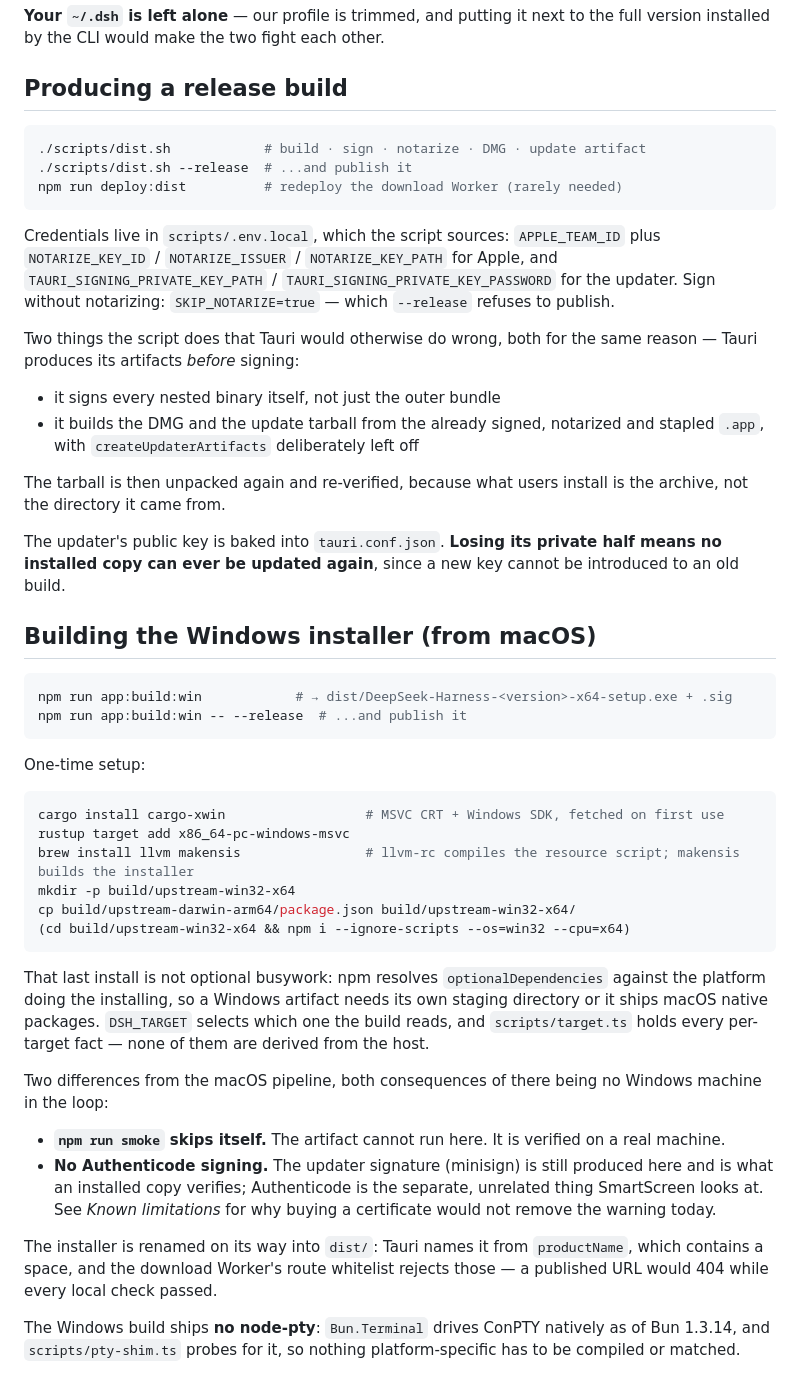
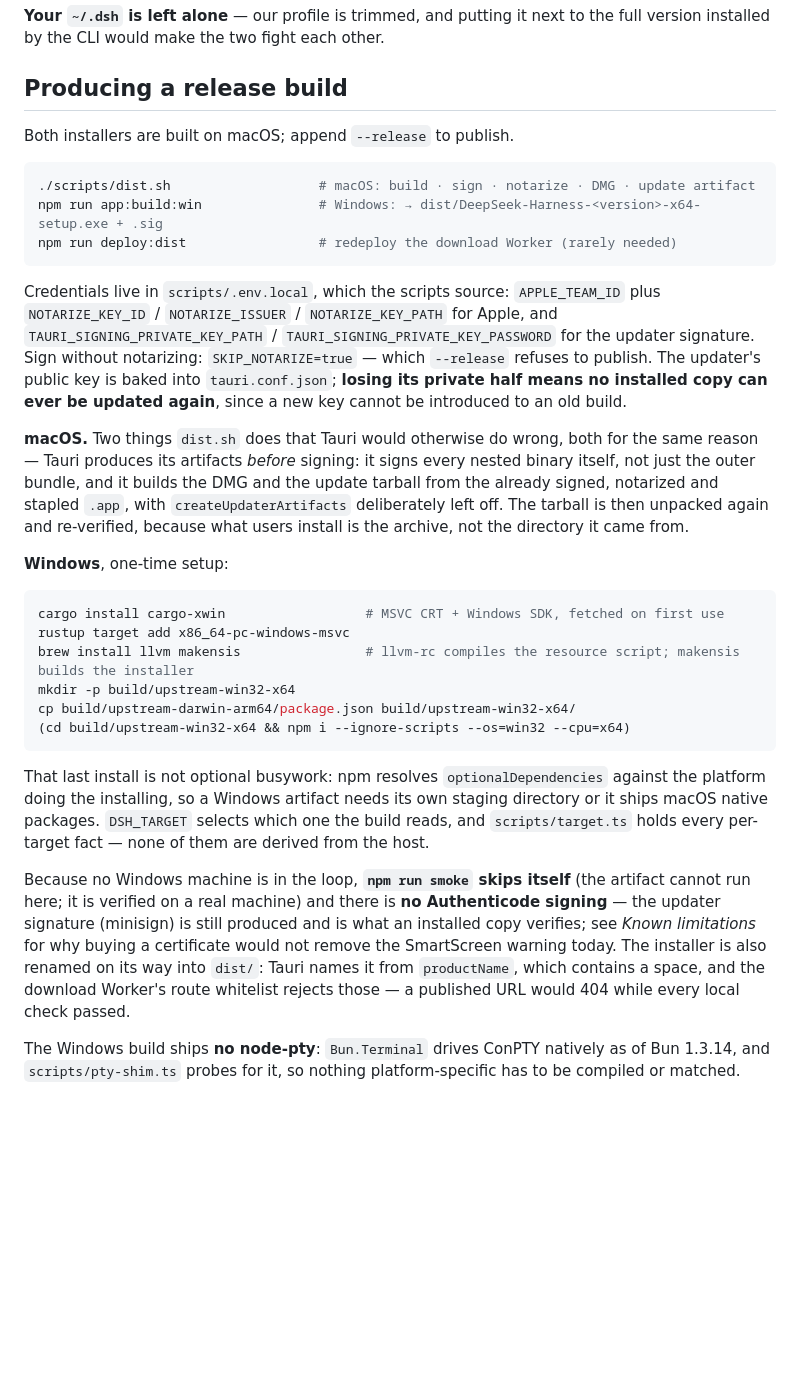
Before and after one commit to nekocode/dsh-desktop, a Markdown page: README.md, the part around one of its changes. Drawn GitHub-style; blank space fills up the shorter version.

Commit message:
Drop the updating chapter, and let one section cover both installers

````diff
--- a/README.md
+++ b/README.md
@@ -74,38 +54,28 @@ profile belongs to the build — it declares which plugins ship — so an upgrad
 
 ## Producing a release build
 
+Both installers are built on macOS; append `--release` to publish.
+
 ```bash
-./scripts/dist.sh            # build · sign · notarize · DMG · update artifact
-./scripts/dist.sh --release  # ...and publish it
-npm run deploy:dist          # redeploy the download Worker (rarely needed)
+./scripts/dist.sh                   # macOS: build · sign · notarize · DMG · update artifact
+npm run app:build:win               # Windows: → dist/DeepSeek-Harness-<version>-x64-setup.exe + .sig
+npm run deploy:dist                 # redeploy the download Worker (rarely needed)
 ```
 
-Credentials live in `scripts/.env.local`, which the script sources: `APPLE_TEAM_ID` plus
+Credentials live in `scripts/.env.local`, which the scripts source: `APPLE_TEAM_ID` plus
 `NOTARIZE_KEY_ID` / `NOTARIZE_ISSUER` / `NOTARIZE_KEY_PATH` for Apple, and
-`TAURI_SIGNING_PRIVATE_KEY_PATH` / `TAURI_SIGNING_PRIVATE_KEY_PASSWORD` for the updater. Sign without notarizing: `SKIP_NOTARIZE=true`
-— which `--release` refuses to publish.
+`TAURI_SIGNING_PRIVATE_KEY_PATH` / `TAURI_SIGNING_PRIVATE_KEY_PASSWORD` for the updater signature.
+Sign without notarizing: `SKIP_NOTARIZE=true` — which `--release` refuses to publish. The updater's
+public key is baked into `tauri.conf.json`; **losing its private half means no installed copy can
+ever be updated again**, since a new key cannot be introduced to an old build.
 
-Two things the script does that Tauri would otherwise do wrong, both for the same reason — Tauri
-produces its artifacts *before* signing:
+**macOS.** Two things `dist.sh` does that Tauri would otherwise do wrong, both for the same reason —
+Tauri produces its artifacts *before* signing: it signs every nested binary itself, not just the
+outer bundle, and it builds the DMG and the update tarball from the already signed, notarized and
+stapled `.app`, with `createUpdaterArtifacts` deliberately left off. The tarball is then unpacked
+again and re-verified, because what users install is the archive, not the directory it came from.
 
-- it signs every nested binary itself, not just the outer bundle
-- it builds the DMG and the update tarball from the already signed, notarized and stapled `.app`,
-  with `createUpdaterArtifacts` deliberately left off
-
-The tarball is then unpacked again and re-verified, because what users install is the archive, not
-the directory it came from.
-
-The updater's public key is baked into `tauri.conf.json`. **Losing its private half means no
-installed copy can ever be updated again**, since a new key cannot be introduced to an old build.
-
-## Building the Windows installer (from macOS)
-
-```bash
-npm run app:build:win            # → dist/DeepSeek-Harness-<version>-x64-setup.exe + .sig
-npm run app:build:win -- --release  # ...and publish it
-```
-
-One-time setup:
+**Windows**, one-time setup:
 
 ```bash
 cargo install cargo-xwin                  # MSVC CRT + Windows SDK, fetched on first use
@@ -121,15 +91,11 @@ platform doing the installing, so a Windows artifact needs its own staging direc
 macOS native packages. `DSH_TARGET` selects which one the build reads, and `scripts/target.ts`
 holds every per-target fact — none of them are derived from the host.
 
-Two differences from the macOS pipeline, both consequences of there being no Windows machine in the
-loop:
-
-- **`npm run smoke` skips itself.** The artifact cannot run here. It is verified on a real machine.
-- **No Authenticode signing.** The updater signature (minisign) is still produced here and is what
-  an installed copy verifies; Authenticode is the separate, unrelated thing SmartScreen looks at.
-  See *Known limitations* for why buying a certificate would not remove the warning today.
-
-The installer is renamed on its way into `dist/`: Tauri names it from `productName`, which contains
+Because no Windows machine is in the loop, **`npm run smoke` skips itself** (the artifact cannot run
+here; it is verified on a real machine) and there is **no Authenticode signing** — the updater
+signature (minisign) is still produced and is what an installed copy verifies; see *Known
+limitations* for why buying a certificate would not remove the SmartScreen warning today. The
+installer is also renamed on its way into `dist/`: Tauri names it from `productName`, which contains
 a space, and the download Worker's route whitelist rejects those — a published URL would 404 while
 every local check passed.
 
````
Also changed, not shown: other parts of README.md (+0 -20 lines), README.zh.md (+15 -45 lines).
